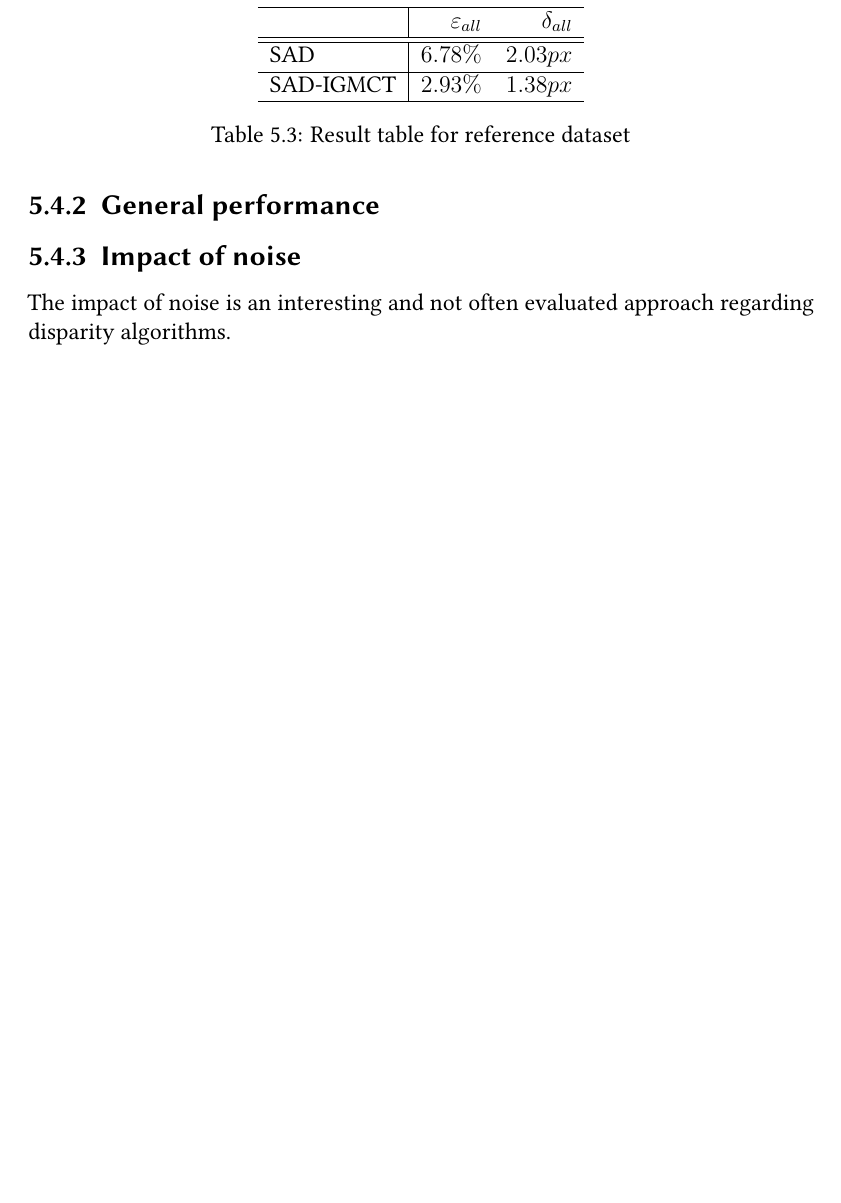
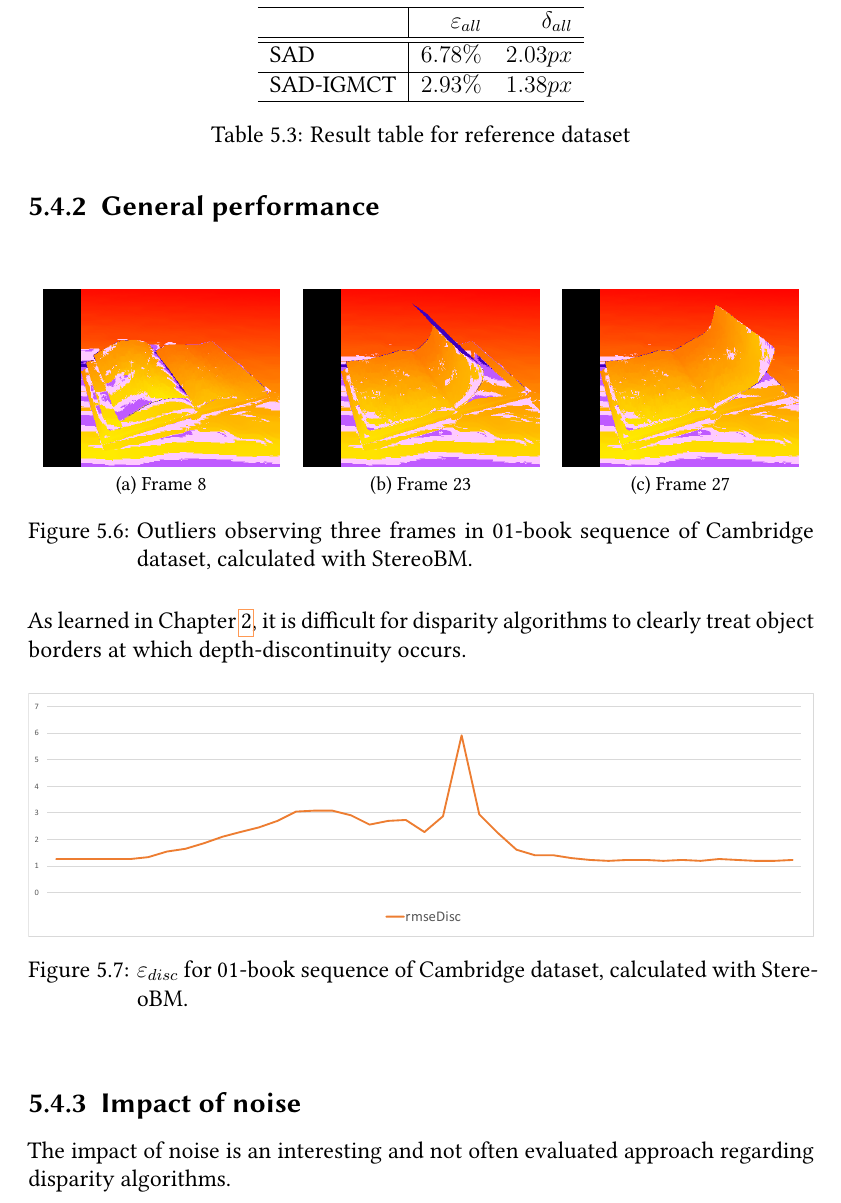
Before and after one commit to benjohnde/disparity-thesis, a LaTeX thesis (paper/main.tex, which reads paper/src/chapter_5.tex): part of page 87 of 99 before the commit and part of page 87 of 101 after it, cut so that both start at the same text, the shorter picture padded with empty space. Compiled offline with pdfLaTeX; a LaTeX package or settings file that is missing is left out.

Commit message:
More progress.

```diff
--- a/paper/src/chapter_5.tex
+++ b/paper/src/chapter_5.tex
@@ -314,7 +314,27 @@ The difference comes from smoothing, which SAD-IGMCT included as a disparity ref
 
 \subsection{General performance}
 
+%todo small intro
 
+\begin{figure}[h!]
+\centering
+\begin{tabular}{ccc}
+\subfloat[Frame 8]{\includegraphics[width=0.3\textwidth]{src/images/evaluation/outliers/image0008-heatmap-outliers.png}} &
+\subfloat[Frame 23]{\includegraphics[width=0.3\textwidth]{src/images/evaluation/outliers/image0023-heatmap-outliers.png}} &
+\subfloat[Frame 27]{\includegraphics[width=0.3\textwidth]{src/images/evaluation/outliers/image0027-heatmap-outliers.png}}
+\end{tabular}
+\caption{Outliers observing three frames in 01-book sequence of Cambridge dataset, calculated with StereoBM.}
+\label{fig:outliers1}
+\end{figure}
+
+\noindent As learned in Chapter \ref{chap:foundations}, it is difficult for disparity algorithms to clearly treat object borders at which depth-discontinuity occurs.
+
+\begin{figure}[h!]
+  \centering
+  \includegraphics[width=1.0\textwidth]{src/images/evaluation/outliers/plot1.pdf}
+  \caption{$\varepsilon_{disc}$ for 01-book sequence of Cambridge dataset, calculated with StereoBM.}
+  \label{fig:plot1}
+\end{figure}
 
 \subsection{Impact of noise}
 
```
Also changed, not shown: paper/src/images/evaluation/outliers/image0008-heatmap-outliers.png (added), paper/src/images/evaluation/outliers/image0023-heatmap-outliers.png (added), paper/src/images/evaluation/outliers/image0027-heatmap-outliers.png (added), paper/src/images/evaluation/outliers/plot1.pdf (added), paper/src/chapter_5.tex (4 more changed lines).
